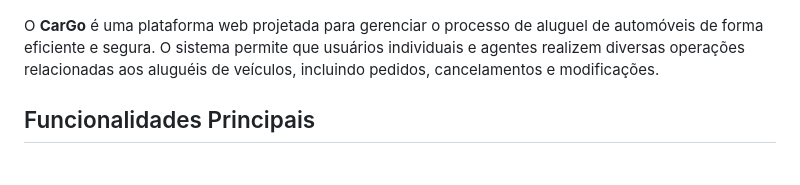
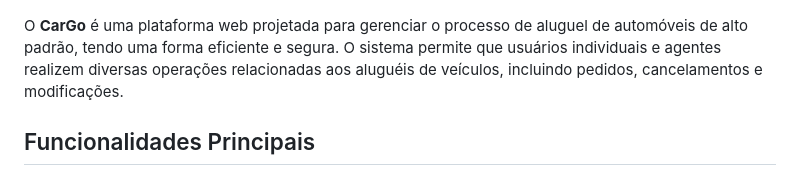
Before and after one commit to DaviSantos23/CarGo, a Markdown page: README.md, the part around the change. Drawn GitHub-style.

```diff
--- a/README.md
+++ b/README.md
@@ -2,7 +2,7 @@
 
 ![CarGo](Imagens/carGo.png)
 
-O **CarGo** é uma plataforma web projetada para gerenciar o processo de aluguel de automóveis de forma eficiente e segura. O sistema permite que usuários individuais e agentes realizem diversas operações relacionadas aos aluguéis de veículos, incluindo pedidos, cancelamentos e modificações.
+O **CarGo** é uma plataforma web projetada para gerenciar o processo de aluguel de automóveis de alto padrão, tendo uma forma eficiente e segura. O sistema permite que usuários individuais e agentes realizem diversas operações relacionadas aos aluguéis de veículos, incluindo pedidos, cancelamentos e modificações.
 
 ## Funcionalidades Principais
 
```
